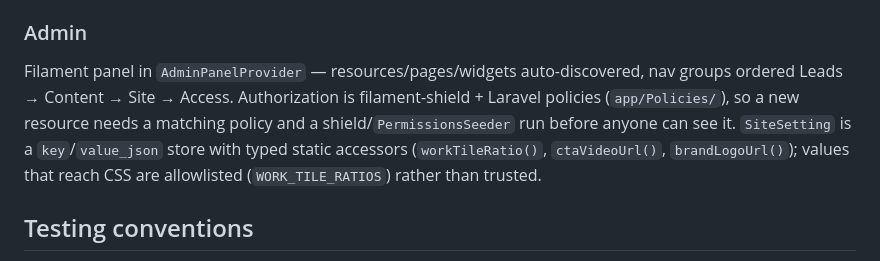
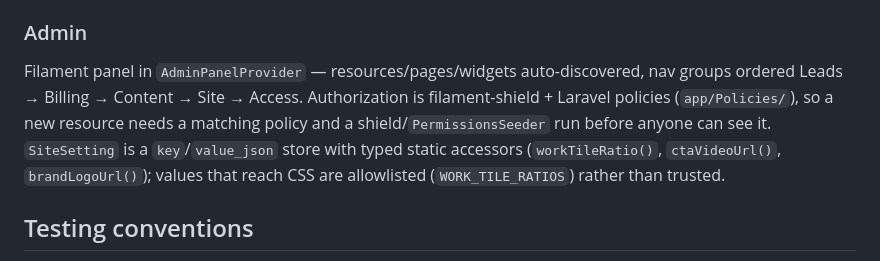
Before and after one commit to kartikxisk/thelastclicks, a Markdown page: CLAUDE.md, the part around the change. Drawn GitHub-style.

Commit message:
docs: name the Billing nav group, and stop the plan contradicting Money
CLAUDE.md's Admin section still listed the nav groups as Leads → Content →
Site → Access, which this branch made false by inserting Billing after
Leads.

The plan still showed Money::applyBps() and roundToRupee() rounding
"half-up" and an inWords() with no sign handling. Both were corrected in
the code and in the spec — away from zero, so a credit note cancels the
invoice it reverses exactly — but never here.

Spec §12 claimed ClientResource "gets changed to Client logos under
Content". That label was already in place at the base commit, and the
resource sits under Site.

Co-Authored-By: Claude Opus 5 (1M context) <noreply@anthropic.com>

```diff
--- a/CLAUDE.md
+++ b/CLAUDE.md
@@ -94,7 +94,7 @@ JS load order matters: **`chrome.js` must load before `core.js`.** `chrome.js` i
 
 ### Admin
 
-Filament panel in `AdminPanelProvider` — resources/pages/widgets auto-discovered, nav groups ordered Leads → Content → Site → Access. Authorization is filament-shield + Laravel policies (`app/Policies/`), so a new resource needs a matching policy and a shield/`PermissionsSeeder` run before anyone can see it. `SiteSetting` is a `key`/`value_json` store with typed static accessors (`workTileRatio()`, `ctaVideoUrl()`, `brandLogoUrl()`); values that reach CSS are allowlisted (`WORK_TILE_RATIOS`) rather than trusted.
+Filament panel in `AdminPanelProvider` — resources/pages/widgets auto-discovered, nav groups ordered Leads → Billing → Content → Site → Access. Authorization is filament-shield + Laravel policies (`app/Policies/`), so a new resource needs a matching policy and a shield/`PermissionsSeeder` run before anyone can see it. `SiteSetting` is a `key`/`value_json` store with typed static accessors (`workTileRatio()`, `ctaVideoUrl()`, `brandLogoUrl()`); values that reach CSS are allowlisted (`WORK_TILE_RATIOS`) rather than trusted.
 
 ## Testing conventions
 
```
Also changed, not shown: 2 other files.
